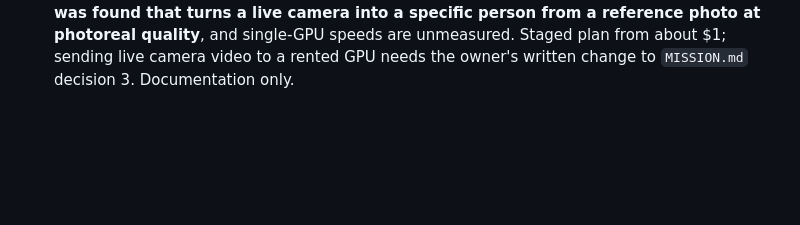
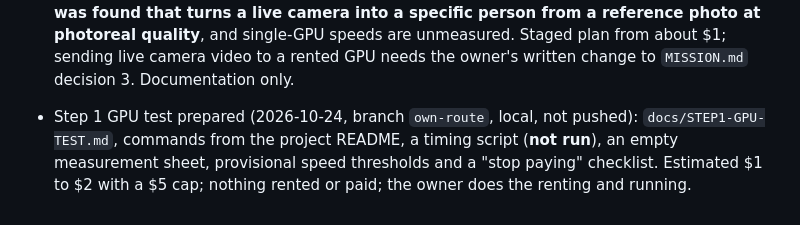
Before and after one commit to xtruck/realX, a Markdown page: docs/PROGRESS.md, the part around the change. Rendered like a GitHub page; blank space fills up the shorter version.

Commit message:
docs: step 1 instructions and measurement sheet for a rented-GPU test
Prepared only; nothing rented, run or paid. Not pushed.

Co-Authored-By: Claude Sonnet 5.5 <noreply@anthropic.com>

```diff
--- a/docs/PROGRESS.md
+++ b/docs/PROGRESS.md
@@ -234,3 +234,4 @@ Each entry is the agent's own proposal from `docs/audit/fixes/F*.md`, merged her
 - Virtual-camera design (2026-10-24, branch `research-ideas`): `docs/VCAM-MF-DESIGN.md`, from header-level facts of an app installed on the owner's laptop (no disassembly, no code or names copied, nothing run) plus Microsoft's API page; and a Decart Lucy 2.5 addendum in `RESEARCH-2026-10-24.md`. Design only: no code, no build, no measurement. Needs the owner's decisions listed in the document.
 - `HANDOFF.md` to-do list brought up to date (2026-10-24, branch `handoff-status`, local): items 2, 3 and 5 marked with their real state; item 4 (30-minute soak) and the owner's items stay open. Documentation only.
 - Own real-time route (2026-10-24, branch `own-route`, local, not pushed): `docs/OWN-REALTIME-ROUTE.md`. The owner cancelled the paid vendor trial (about $72 to $144 an hour). Open Apache-2.0 pieces exist (StreamDiffusionV2, Self-Forcing, Wan 2.1; licences read through the GitHub API) and a rented GPU costs under $1 to a few dollars an hour, but **no open model was found that turns a live camera into a specific person from a reference photo at photoreal quality**, and single-GPU speeds are unmeasured. Staged plan from about $1; sending live camera video to a rented GPU needs the owner's written change to `MISSION.md` decision 3. Documentation only.
+- Step 1 GPU test prepared (2026-10-24, branch `own-route`, local, not pushed): `docs/STEP1-GPU-TEST.md`, commands from the project README, a timing script (**not run**), an empty measurement sheet, provisional speed thresholds and a "stop paying" checklist. Estimated $1 to $2 with a $5 cap; nothing rented or paid; the owner does the renting and running.
```
Also changed, not shown: docs/STEP1-GPU-TEST.md (added, +132 -0 lines).
